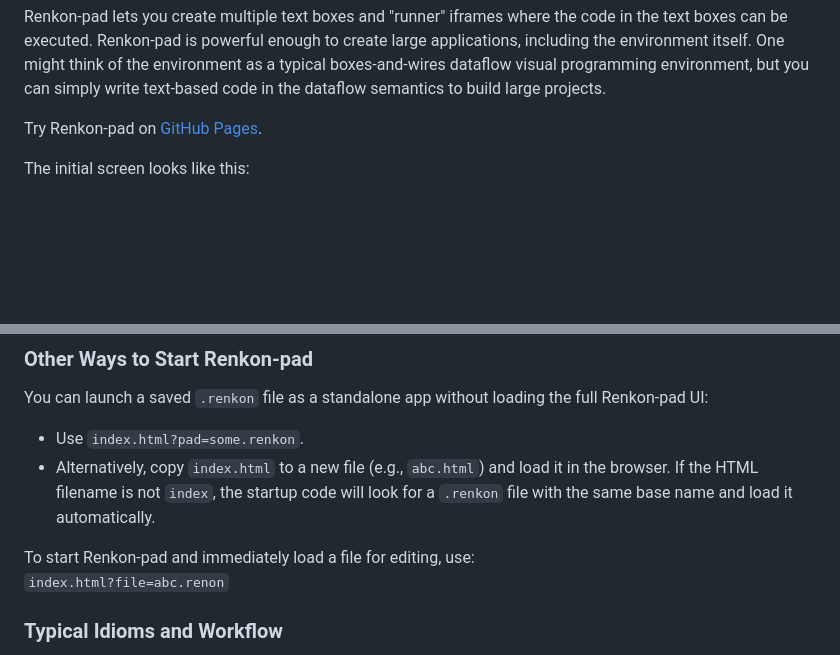
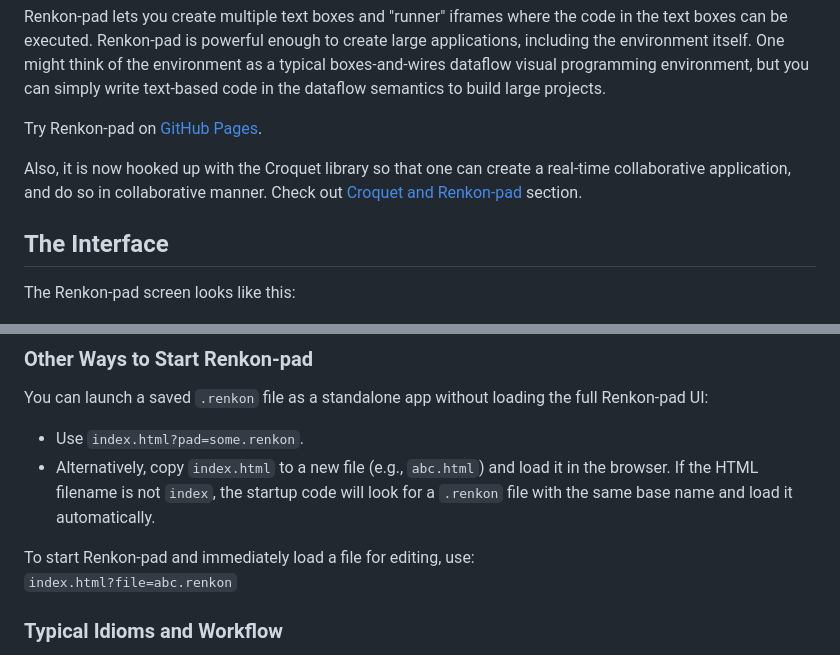
Before and after one commit to yoshikiohshima/renkon-pad, a Markdown page: README.md, 2 parts joined by grey strips. Drawn GitHub-style; blank space fills up the shorter version.

```diff
--- a/README.md
+++ b/README.md
@@ -16,7 +16,11 @@ Renkon-pad lets you create multiple text boxes and "runner" iframes where the co
 
 Try Renkon-pad on [GitHub Pages](https://yoshikiohshima.github.io/renkon-pad/).
 
-The initial screen looks like this:
+Also, it is now hooked up with the Croquet library so that one can create a real-time collaborative application, and do so in collaborative manner. Check out [Croquet and Renkon-pad](#croquet) section.
+
+## The Interface
+
+The Renkon-pad screen looks like this:
 
 <img style="border: 6px solid #eee" src="./doc/initial.png"></img>
 
@@ -118,7 +122,7 @@ You can launch a saved `.renkon` file as a standalone app without loading the fu
 - Alternatively, copy `index.html` to a new file (e.g., `abc.html`) and load it in the browser. If the HTML filename is not `index`, the startup code will look for a `.renkon` file with the same base name and load it automatically.
 
 To start Renkon-pad and immediately load a file for editing, use:
-`index.html?file=abc.renon`
+`index.html?file=abc.renkon`
 
 ### Typical Idioms and Workflow
 
```
Also changed, not shown: other parts of README.md (+37 -0 lines).
